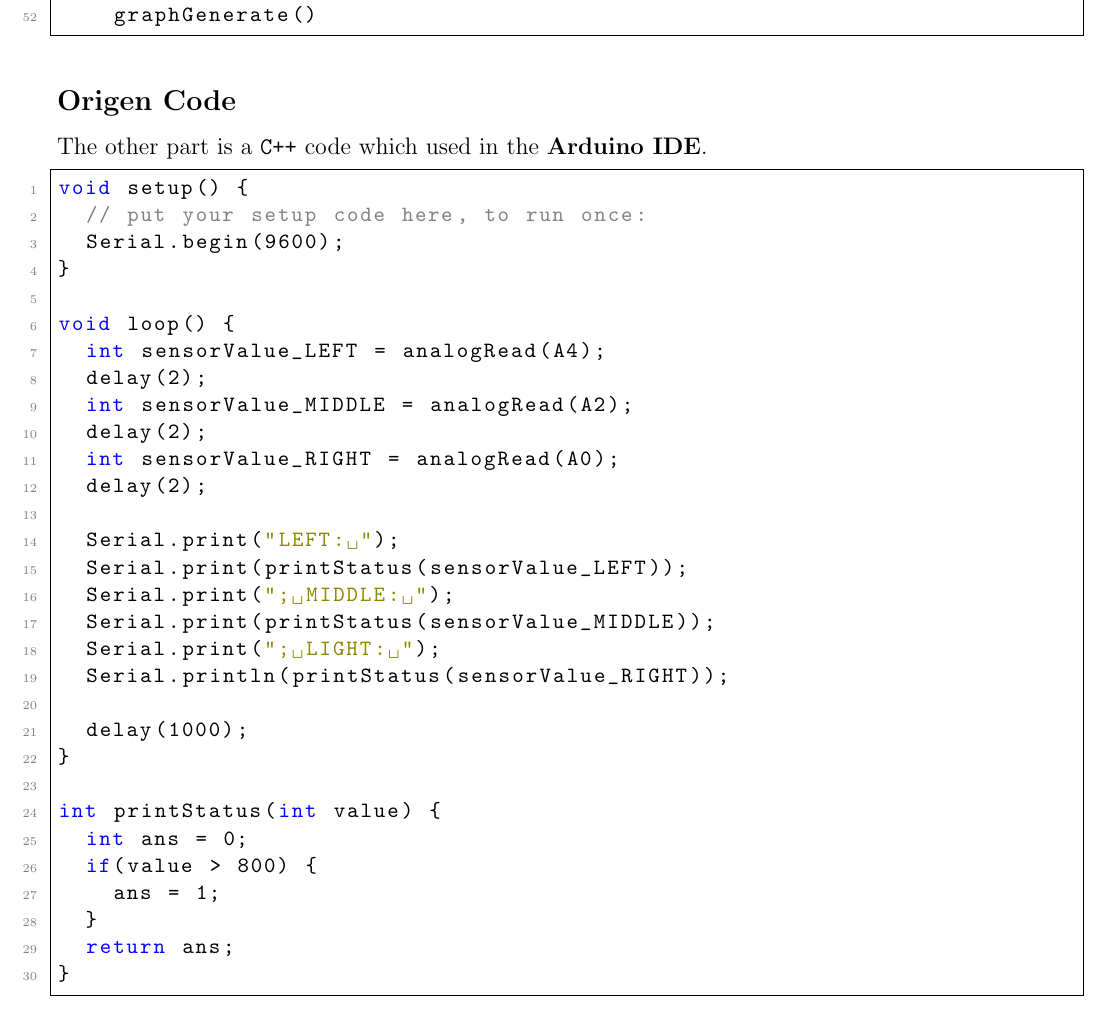
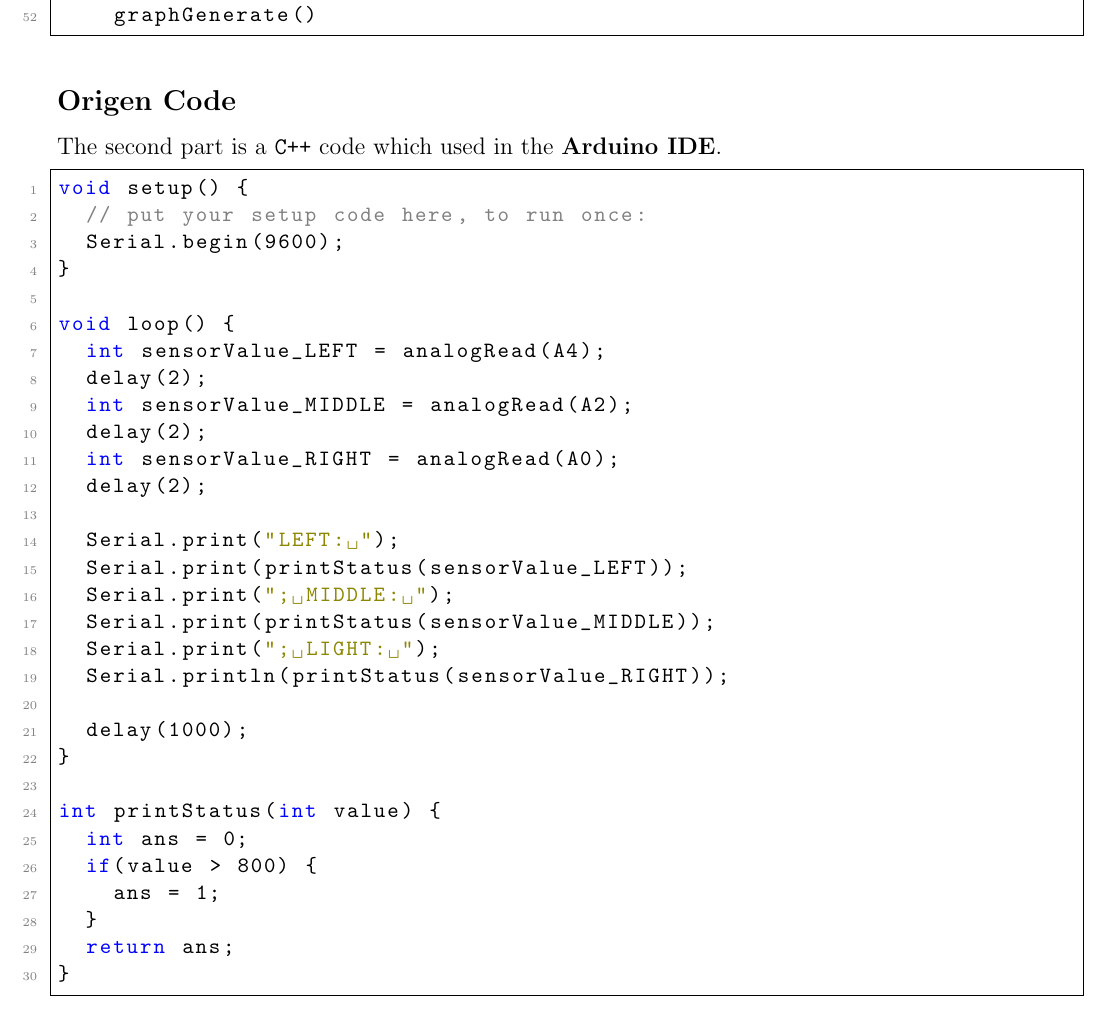
Before and after one commit to RamessesN/Arduino-Robotics, a LaTeX document (Labs/Lab4/LaTeX/15-IR红外线传感器实验/15-IR红外线传感器实验.tex, which reads Labs/Lab4/LaTeX/15-IR红外线传感器实验/Sections/appendix.tex): part of page 10 of 10, cut so that both start at the same text. Compiled offline with pdfLaTeX.

Commit message:
beautifies

```diff
--- a/Labs/Lab4/LaTeX/15-IR红外线传感器实验/Sections/appendix.tex
+++ b/Labs/Lab4/LaTeX/15-IR红外线传感器实验/Sections/appendix.tex
@@ -58,7 +58,7 @@ if __name__ == '__main__':
 \end{lstlisting}
 
 \subsection*{Origen Code}
-The other part is a \texttt{C++} code which used in the \textbf{Arduino IDE}.
+The second part is a \texttt{C++} code which used in the \textbf{Arduino IDE}.
 \begin{lstlisting}[language=C++]
 void setup() {
   // put your setup code here, to run once:
```
